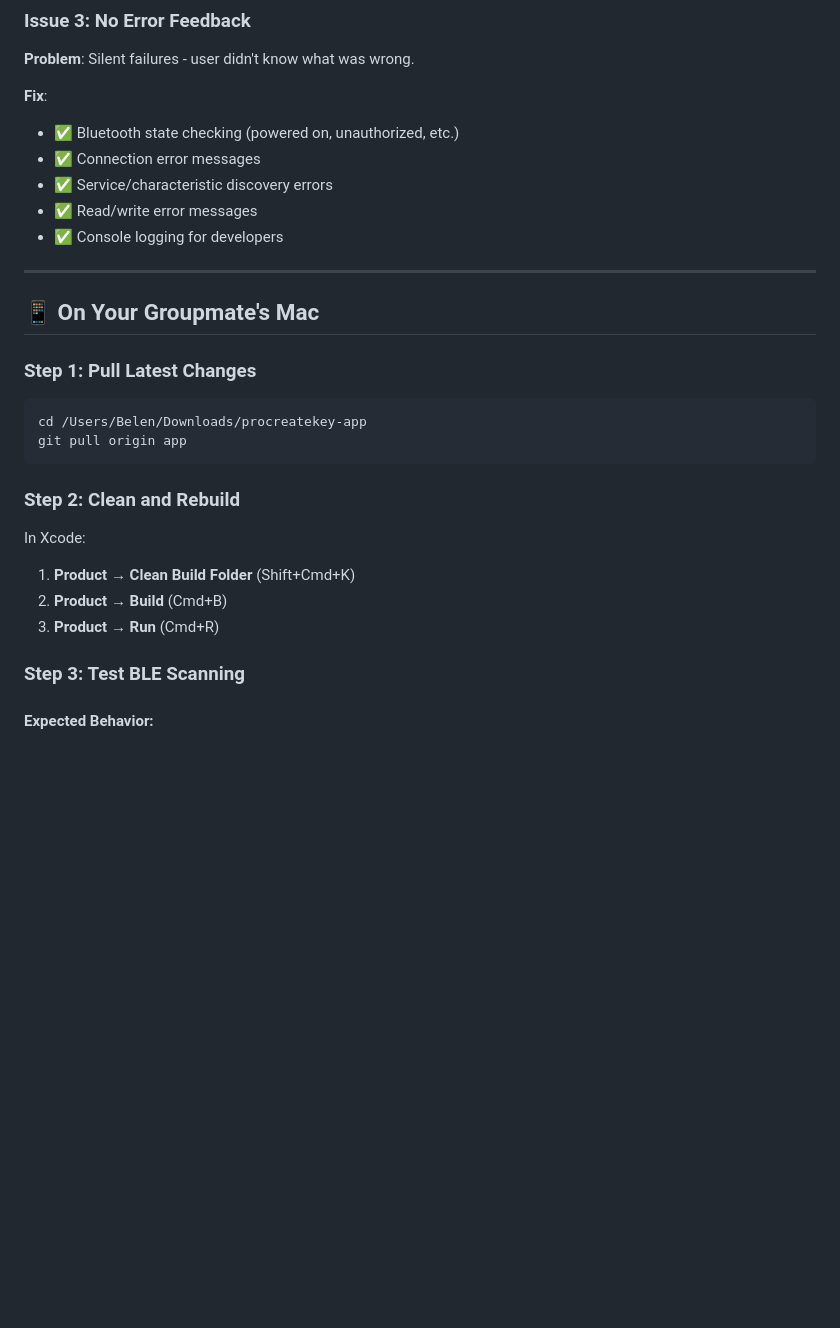
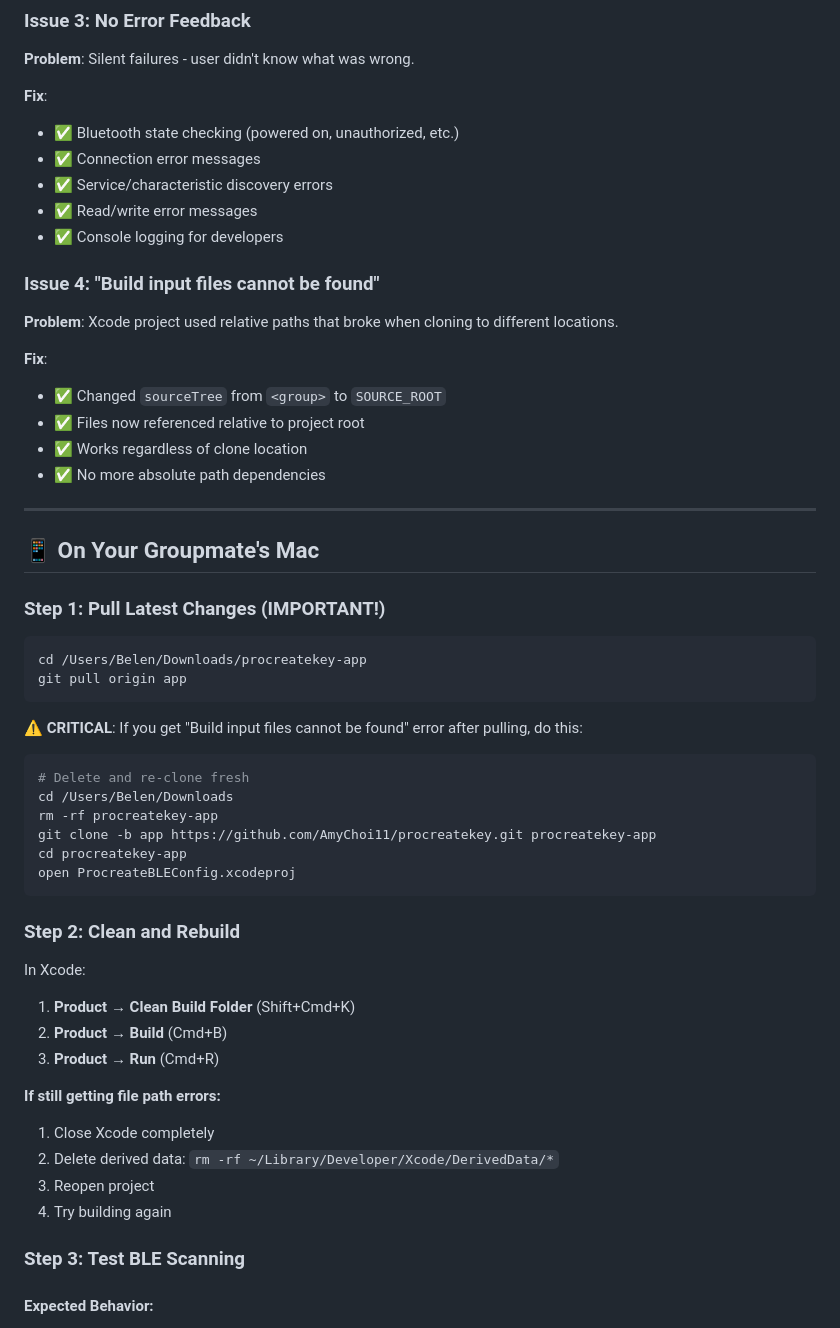
Before and after one commit to AmyChoi11/procreatekey, a Markdown page: DEBUGGING_GUIDE.md, the part around the change. Rendered like a GitHub page; blank space fills up the shorter version.

Commit message:
Update debugging guide with file path fix instructions

````diff
--- a/DEBUGGING_GUIDE.md
+++ b/DEBUGGING_GUIDE.md
@@ -33,14 +33,33 @@
 - ✅ Read/write error messages
 - ✅ Console logging for developers
 
+### Issue 4: "Build input files cannot be found"
+**Problem**: Xcode project used relative paths that broke when cloning to different locations.
+
+**Fix**:
+- ✅ Changed `sourceTree` from `<group>` to `SOURCE_ROOT`
+- ✅ Files now referenced relative to project root
+- ✅ Works regardless of clone location
+- ✅ No more absolute path dependencies
+
 ---
 
 ## 📱 On Your Groupmate's Mac
 
-### Step 1: Pull Latest Changes
+### Step 1: Pull Latest Changes (IMPORTANT!)
 ```bash
 cd /Users/Belen/Downloads/procreatekey-app
 git pull origin app
+```
+
+**⚠️ CRITICAL**: If you get "Build input files cannot be found" error after pulling, do this:
+```bash
+# Delete and re-clone fresh
+cd /Users/Belen/Downloads
+rm -rf procreatekey-app
+git clone -b app https://github.com/AmyChoi11/procreatekey.git procreatekey-app
+cd procreatekey-app
+open ProcreateBLEConfig.xcodeproj
 ```
 
 ### Step 2: Clean and Rebuild
@@ -48,6 +67,12 @@ In Xcode:
 1. **Product** → **Clean Build Folder** (Shift+Cmd+K)
 2. **Product** → **Build** (Cmd+B)
 3. **Product** → **Run** (Cmd+R)
+
+**If still getting file path errors:**
+1. Close Xcode completely
+2. Delete derived data: `rm -rf ~/Library/Developer/Xcode/DerivedData/*`
+3. Reopen project
+4. Try building again
 
 ### Step 3: Test BLE Scanning
 
````
